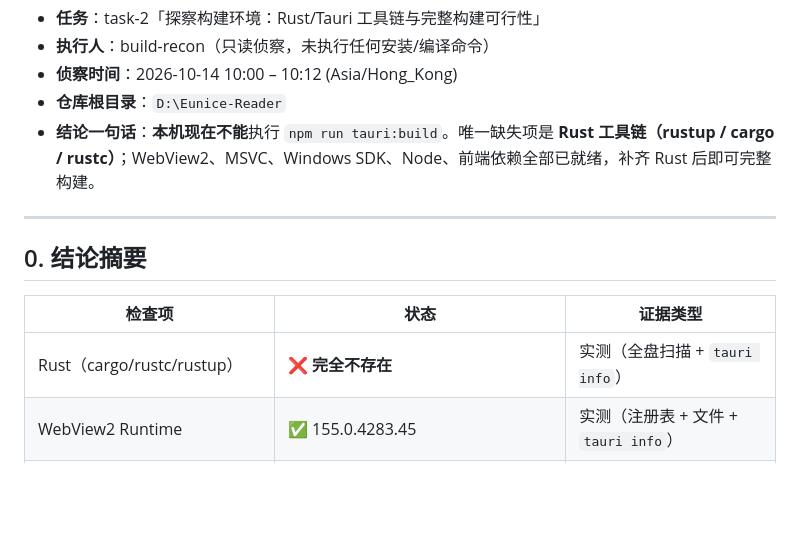
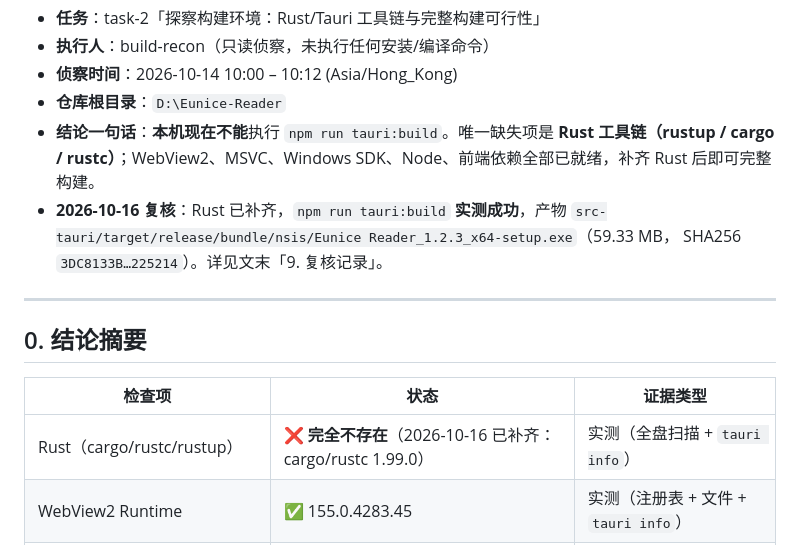
Before and after one commit to greatcxc/eunice-reader, a Markdown page: docs/build-env-report.md, the part around one of its changes. Drawn GitHub-style; blank space fills up the shorter version.

```diff
--- a/docs/build-env-report.md
+++ b/docs/build-env-report.md
@@ -5,6 +5,9 @@
 - **侦察时间**：2026-10-14 10:00 – 10:12 (Asia/Hong_Kong)
 - **仓库根目录**：`D:\Eunice-Reader`
 - **结论一句话**：**本机现在不能**执行 `npm run tauri:build`。唯一缺失项是 **Rust 工具链（rustup / cargo / rustc）**；WebView2、MSVC、Windows SDK、Node、前端依赖全部已就绪，补齐 Rust 后即可完整构建。
+- **2026-10-16 复核**：Rust 已补齐，`npm run tauri:build` **实测成功**，产物
+  `src-tauri/target/release/bundle/nsis/Eunice Reader_1.2.3_x64-setup.exe`（59.33 MB，
+  SHA256 `3DC8133B…225214`）。详见文末「9. 复核记录」。
 
 ---
 
@@ -12,7 +15,7 @@
 
 | 检查项 | 状态 | 证据类型 |
 |---|---|---|
-| Rust（cargo/rustc/rustup） | ❌ **完全不存在** | 实测（全盘扫描 + `tauri info`） |
+| Rust（cargo/rustc/rustup） | ❌ **完全不存在**（2026-10-16 已补齐：cargo/rustc 1.99.0） | 实测（全盘扫描 + `tauri info`） |
 | WebView2 Runtime | ✅ 155.0.4283.45 | 实测（注册表 + 文件 + `tauri info`） |
 | MSVC C++ 工具链（cl.exe/link.exe） | ✅ VS 2022 Community 17.6.4，MSVC 14.34/14.36 | 实测（vswhere + 文件） |
 | Windows SDK | ✅ 10.0.20348.0 / 10.0.22000.0 | 实测（注册表 + 文件树） |
```
Also changed, not shown: other parts of docs/build-env-report.md (+36 -0 lines).
